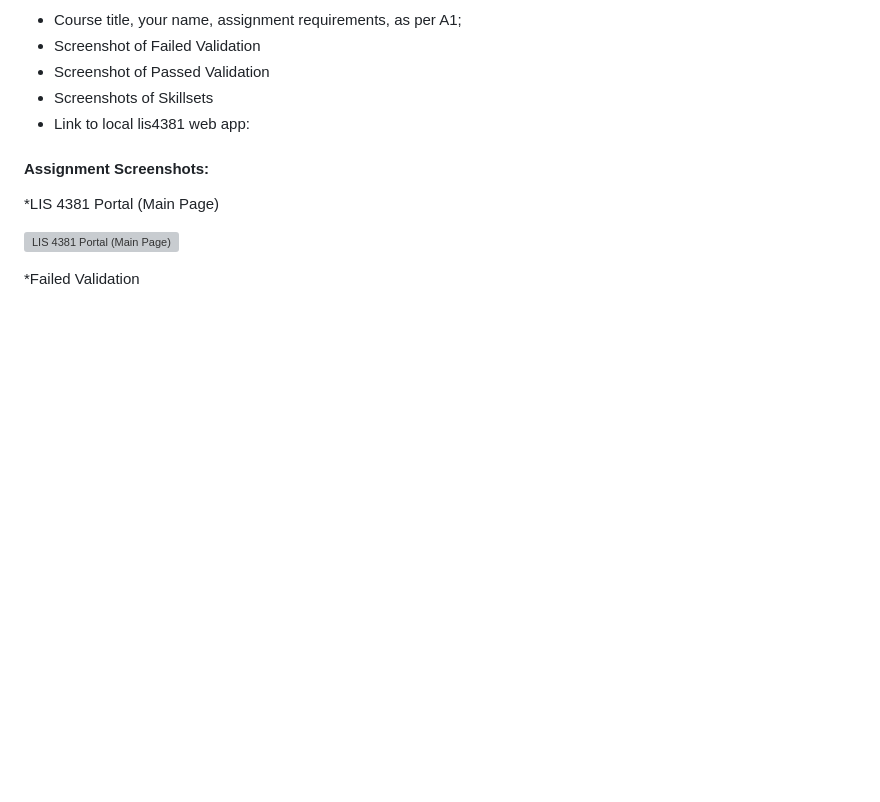
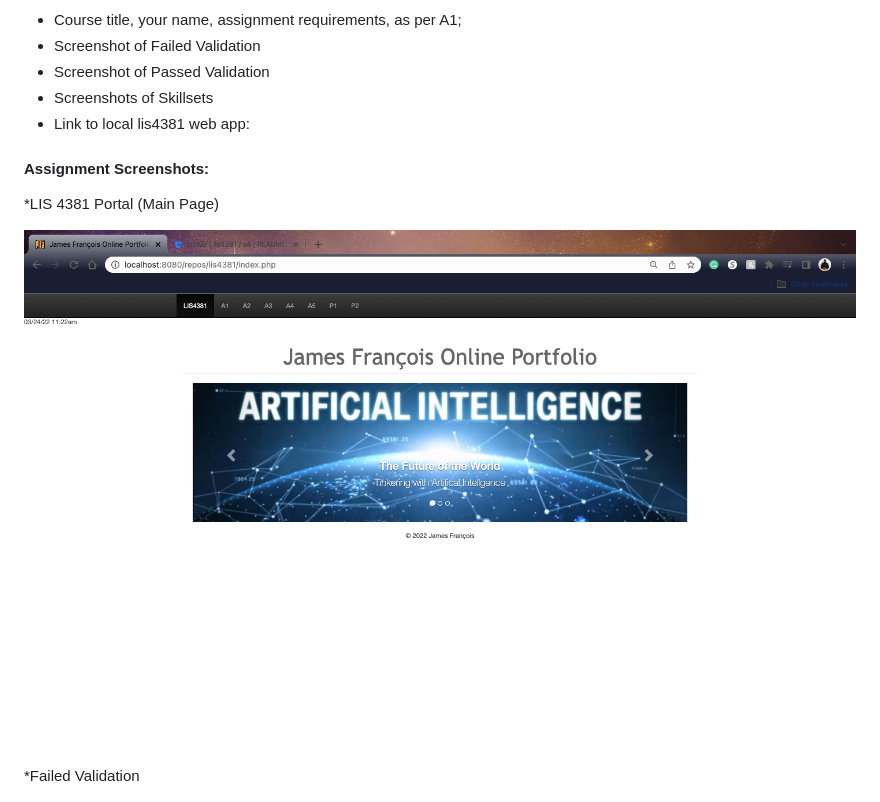
Before and after one commit to jamesfrancois/LIS4381, a Markdown page: a4/README.md, the part around the change. Drawn GitHub-style; pictures changed too: a4/img/homepage.png (added); blank space fills up the shorter version; grey boxes are pictures that could not be loaded.

Commit message:
changed a4 README.md

```diff
--- a/a4/README.md
+++ b/a4/README.md
@@ -24,7 +24,7 @@
 
 *LIS 4381 Portal (Main Page)
 
-![LIS 4381 Portal (Main Page)](img/Erd.png)
+![LIS 4381 Portal (Main Page)](img/homepage.png)
 
 *Failed Validation
 
```
Also changed, not shown: 1 other file.
